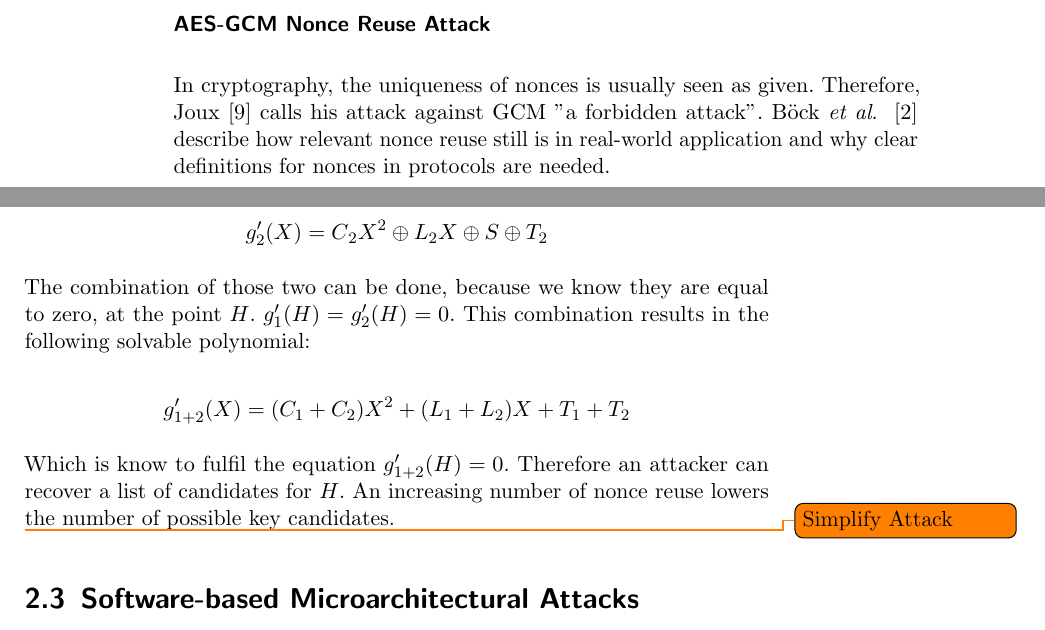
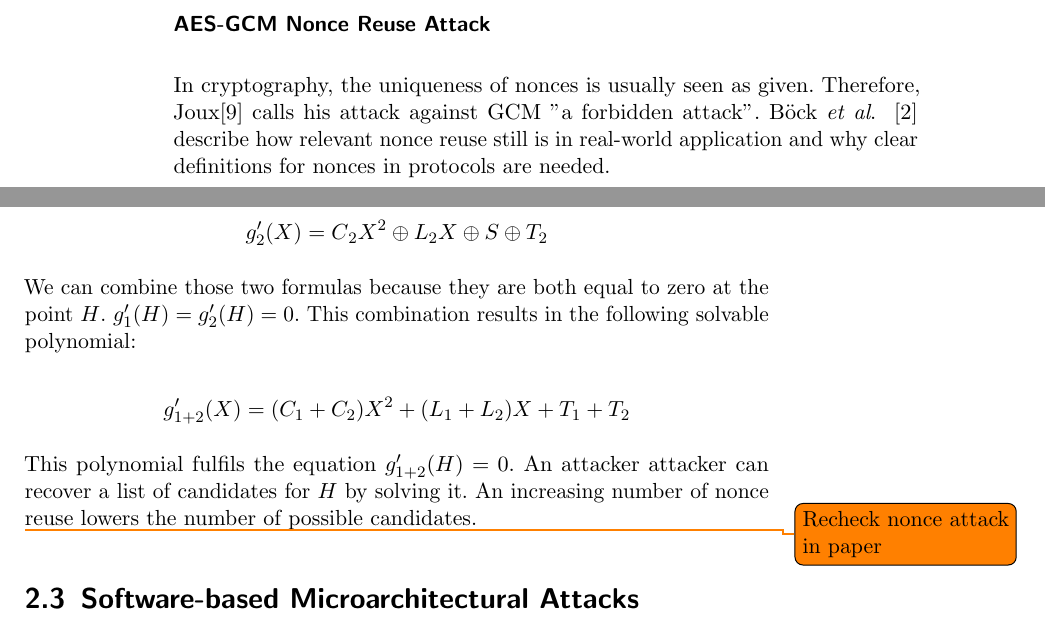
Before and after one commit to sigttou/db_master_thesis, a LaTeX thesis (thesis/main.tex, which reads thesis/general.tex): two parts of pages 28 and 29 of 48, joined at a grey line, cut so that both start at the same text. Compiled offline with pdfLaTeX; an older LaTeX class or package is replaced by its successor.

Commit message:
IMP: nonce reuse attack

```diff
--- a/thesis/general.tex
+++ b/thesis/general.tex
@@ -580,7 +580,7 @@ the cypher data.
 \subsubsection{AES-GCM Nonce Reuse Attack}
 
 In cryptography, the uniqueness of nonces is usually seen as given. Therefore,
-Joux~\cite{NISTGCMcomment} calls his attack against GCM "a forbidden attack".
+Joux\cite{NISTGCMcomment} calls his attack against GCM "a forbidden attack".
 Böck~\etal~\cite{gcmnonceattack} describe how relevant nonce reuse still is in
 real-world application and why clear definitions for nonces in protocols
 are needed.
@@ -598,17 +598,17 @@ add the known tag $TAG$ to each polynomial to get $g_i'(X)$ as follows:
 \[g_1'(X) = C{_{1}X^2 \oplus L_1X \oplus S \oplus T_1}\]
 \[g_2'(X) = C{_{2}X^2 \oplus L_2X \oplus S \oplus T_2}\]
 
-The combination of those two can be done, because we know they are equal to
-zero, at the point $H$. $g_1'(H) = g_2'(H) = 0$. This combination results in
-the following solvable polynomial:
+We can combine those two formulas because they are both equal to zero at the
+point $H$. $g_1'(H) = g_2'(H) = 0$. This combination results in the following
+solvable polynomial:
 
 \[g_{1+2}'(X) = (C_{1} + C_{2})X^2 + (L_1 + L_2)X + T_1 + T_2\]
 
-Which is know to fulfil the equation $g_{1+2}'(H) = 0$. Therefore an attacker
-can recover a list of candidates for $H$. An increasing number of nonce
-reuse lowers the number of possible key candidates.
+This polynomial fulfils the equation $g_{1+2}'(H) = 0$. An attacker attacker
+can recover a list of candidates for $H$ by solving it. An increasing number of
+nonce reuse lowers the number of possible candidates.
 
-\todo{Simplify Attack}
+\todo{Recheck nonce attack in paper}
 
 \section{Software-based Microarchitectural Attacks}
 
```
Also changed, not shown: thesis/general.tex (2 more changed lines).
